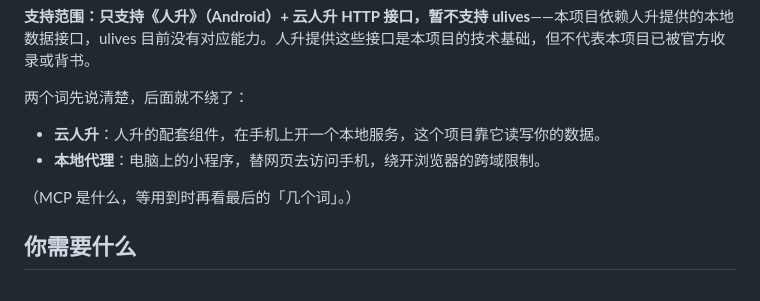
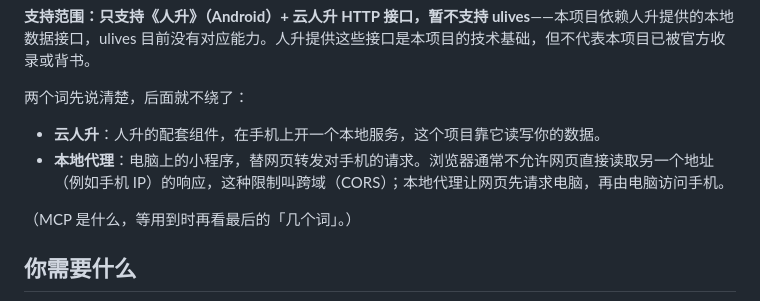
Before and after one commit to Andrsion/lifeup-custom-frontend, a Markdown page: README.md, the part around the change. Drawn GitHub-style.

Commit message:
docs: 在 README 解释跨域与本地代理

```diff
--- a/README.md
+++ b/README.md
@@ -7,7 +7,7 @@
 两个词先说清楚，后面就不绕了：
 
 - **云人升**：人升的配套组件，在手机上开一个本地服务，这个项目靠它读写你的数据。
-- **本地代理**：电脑上的小程序，替网页去访问手机，绕开浏览器的跨域限制。
+- **本地代理**：电脑上的小程序，替网页转发对手机的请求。浏览器通常不允许网页直接读取另一个地址（例如手机 IP）的响应，这种限制叫跨域（CORS）；本地代理让网页先请求电脑，再由电脑访问手机。
 
 （MCP 是什么，等用到时再看最后的「几个词」。）
 
```
